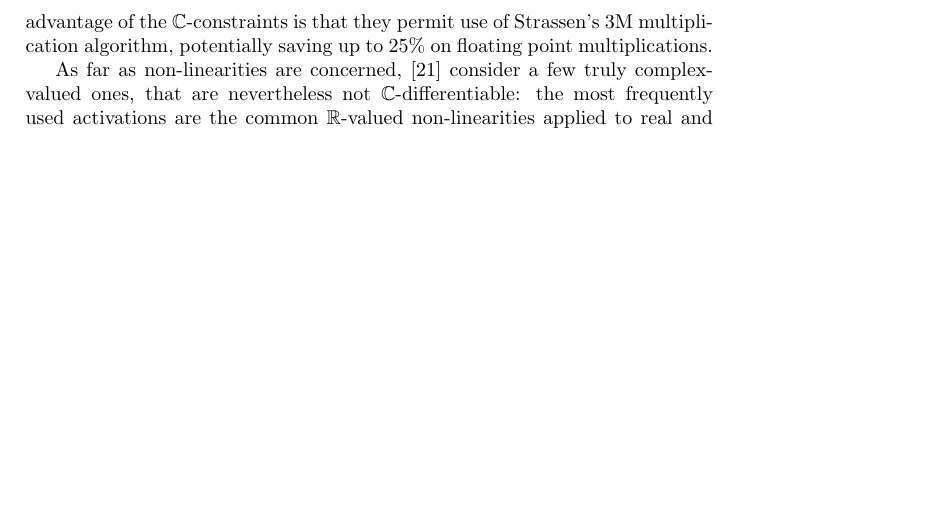
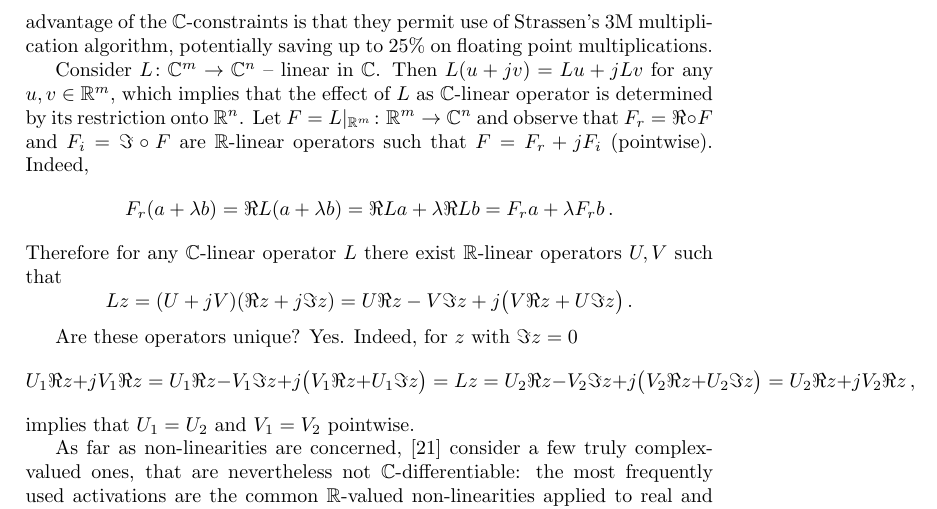
Before and after one commit to ivannz/complex_paper, a LaTeX document (paper/paper.tex): part of page 2 of 6, cut so that both start at the same text, the shorter picture padded with empty space. Compiled offline with pdfLaTeX.

Commit message:
added proof of linear operator decomposition

```diff
--- a/paper/paper.tex
+++ b/paper/paper.tex
@@ -108,6 +108,45 @@ to honour $\cplx$-operations. It is worth pointing out that the key advantage of
 constraints is that they permit use of Strassen's $3$M multiplication algorithm, potentially
 saving up to $25\%$ on floating point multiplications.
 
+% proof that such operators exist and are unique (well this is an obvious statement)
+Consider $L\colon \cplx^m \to \cplx^n$ -- linear in $\cplx$. Then $
+  L(u + jv) = L u + j L v
+$ for any $u, v \in \real^m$, which implies that the effect of $L$ as $\cplx$-linear
+operator is determined by its restriction onto $\real^n$. Let $
+  F = L\vert_{\real^m}
+  \colon \real^m \to \cplx^n
+$ and observe that $F_r = \Re \circ F$ and $F_i = \Im \circ F$ are $\real$-linear operators
+such that $F = F_r + j F_i$ (pointwise). Indeed,
+$$
+  F_r(a + \lambda b)
+  % = \Re F(a + \lambda b)
+  = \Re L(a + \lambda b)
+  % = \Re \bigl( L a + \lambda L b \bigr)
+  = \Re L a + \lambda \Re L b
+  % = \Re F a + \lambda \Re F b
+  = F_r a + \lambda F_r b
+  \,. $$
+Therefore for any $\cplx$-linear operator $L$ there exist $\real$-linear operators $U, V$
+such that
+$$
+L z
+  = (U + j V) (\Re z + j \Im z)
+  % = (U + j V) \Re z + j (U + j V) \Im z
+  % = U \Re z + j V \Re z + j \bigl(U \Im z + j V \Im z \bigr)
+  = U \Re z - V \Im z + j \bigl( V \Re z + U \Im z \bigr)
+  % = (U + j V) z
+  \,. $$
+
+Are these operators unique? Yes. Indeed, for $z$ with $\Im z = 0$
+$$
+U_1 \Re z + j V_1 \Re z
+  = U_1 \Re z - V_1 \Im z + j \bigl( V_1 \Re z + U_1 \Im z \bigr)
+  = L z
+  = U_2 \Re z - V_2 \Im z + j \bigl( V_2 \Re z + U_2 \Im z \bigr)
+  = U_2 \Re z + j V_2 \Re z
+  \,, $$
+implies that $U_1 = U_2$ and $V_1 = V_2$ pointwise.
+
 As far as non-linearities are concerned, \cite{trabelsi_deep_2017} consider a few truly complex-%
 valued ones, that are nevertheless not $\cplx$-differentiable: the most frequently used activations are the common $\real$-valued non-linearities applied to real and
 imaginary components independently.
```
Also changed, not shown: paper/paper.tex (25 more changed lines).
